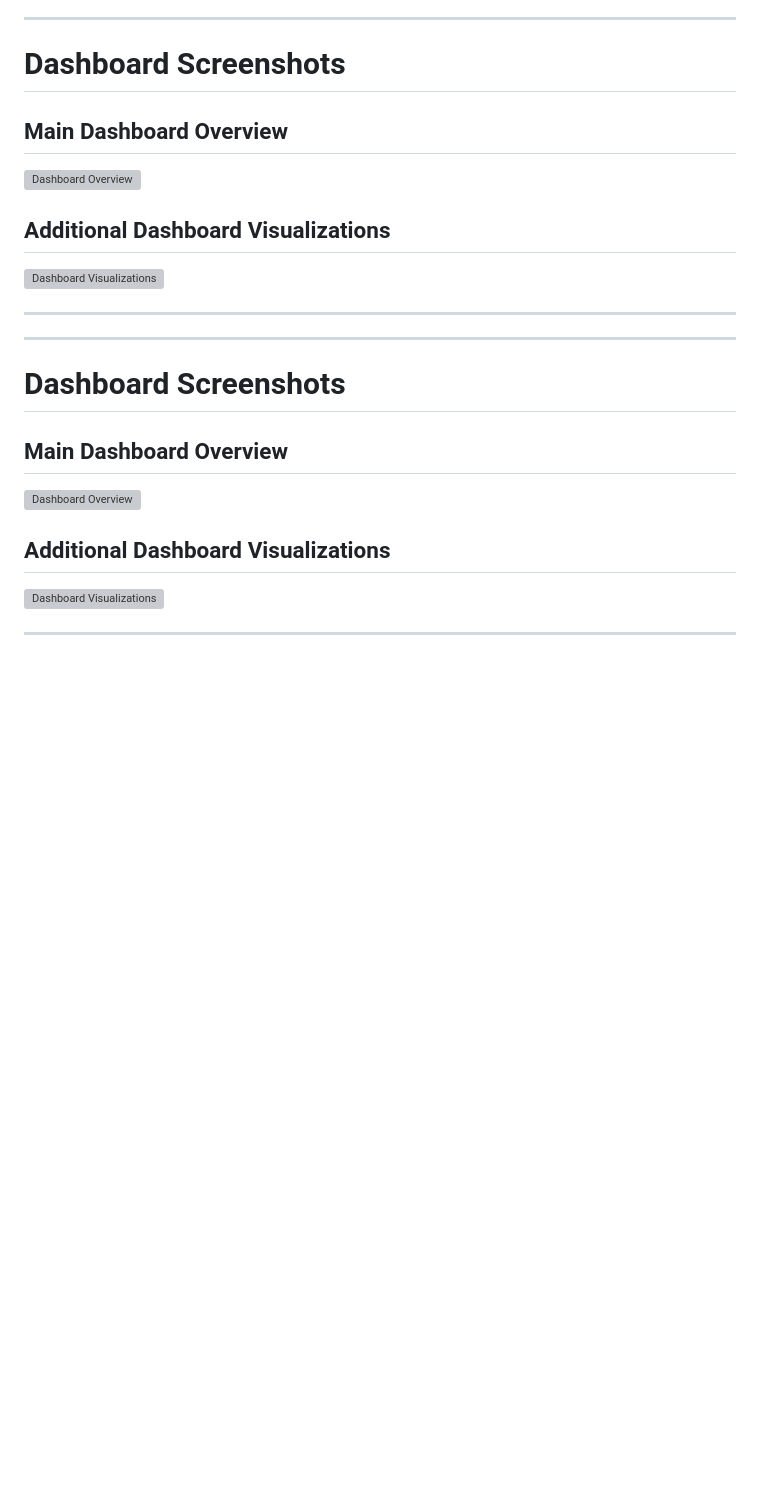
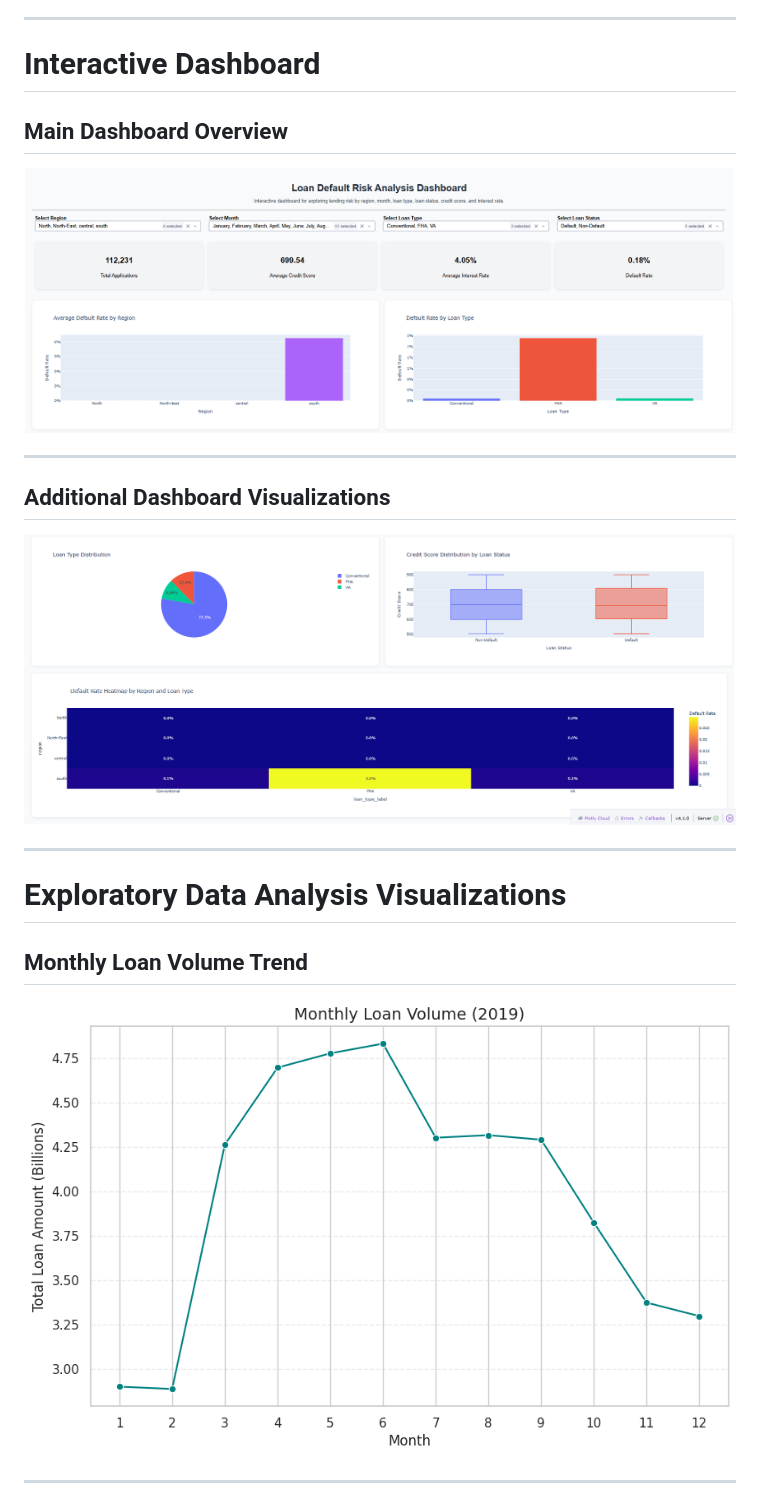
Before and after one commit to DKTODesigns/loan-default-risk-analysis-dashboard, a Markdown page: README.md, the part around one of its changes. Drawn GitHub-style; blank space fills up the shorter version; grey boxes are pictures that could not be loaded.

```diff
--- a/README.md
+++ b/README.md
@@ -84,29 +44,25 @@ Features included in the dashboard:
 
 ---
 
-# Dashboard Screenshots
+# Interactive Dashboard
 
 ## Main Dashboard Overview
 
-![Dashboard Overview](Loan%20Risk%20Project/visuals/dashboard-visualizations.png)
+![Dashboard Overview](dashboard-visualizations.png)
+
+---
 
 ## Additional Dashboard Visualizations
 
-![Dashboard Visualizations](Loan%20Risk%20Project/visuals/dashboard-visualizations_2.png)
+![Dashboard Visualizations](dashboard-visualizations_2.png)
 
 ---
 
----
+# Exploratory Data Analysis Visualizations
 
-# Dashboard Screenshots
+## Monthly Loan Volume Trend
 
-## Main Dashboard Overview
-
-![Dashboard Overview](Loan%20Risk%20Project/visuals/dashboard-visualizations.png)
-
-## Additional Dashboard Visualizations
-
-![Dashboard Visualizations](Loan%20Risk%20Project/visuals/dashboard-visualizations_2.png)
+![Monthly Loan Volume](monthly-loan-volume-2019.png)
 
 ---
 
```
Also changed, not shown: other parts of README.md (+80 -79 lines).
